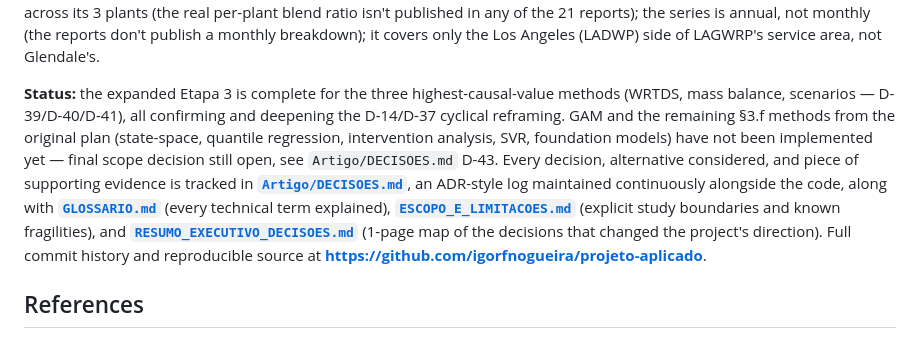
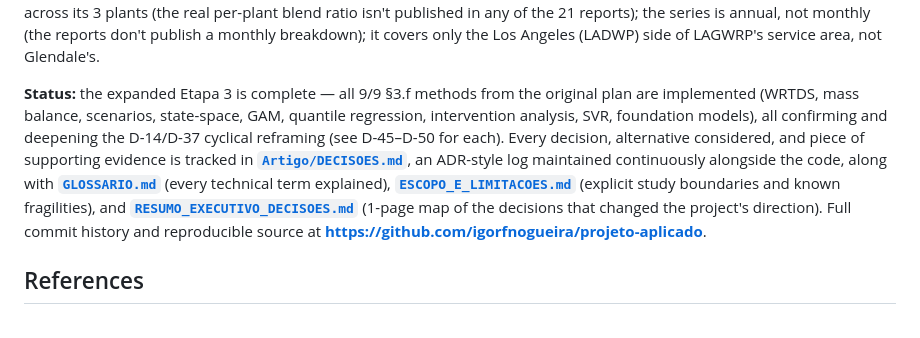
Before and after one commit to igorfnogueira/projeto-aplicado, a Markdown page: README.md, the part around one of its changes. Rendered like a GitHub page.

```diff
--- a/README.md
+++ b/README.md
@@ -186,7 +186,7 @@ Per `prompts/prompt_tratamento_e_metodos.md`, before extending the method batter
 
 **Real source-water TDS via 21 years of LADWP reports (`script_28_ladwp_tds_origem.py`, D-54).** The most critical data gap (D-30 — no source-water TDS series, only the indirect PDSI proxy) is now partially filled with real primary-source data: 21 annual LADWP water-quality reports (2004-2024) each publish average TDS by supply source (LA Aqueduct, local wells, and the MWD's three treatment plants — Weymouth, Diemer, Jensen) plus the yearly supply-mix percentage. A weighted source-TDS series was built from this and compared to LAGWRP's annual effluent TDS (14 overlapping years, 2011-2024): **r=0.912 (p=0.000005)** — stronger than the PDSI correlation (D-37, LMG 67-79%). All 21 years (100%, not a sample) were manually verified cell-by-cell against the source PDFs with zero discrepancies. Declared limitations: MWD weight is a simple average across its 3 plants (the real per-plant blend ratio isn't published in any of the 21 reports); the series is annual, not monthly (the reports don't publish a monthly breakdown); it covers only the Los Angeles (LADWP) side of LAGWRP's service area, not Glendale's.
 
-**Status:** the expanded Etapa 3 is complete for the three highest-causal-value methods (WRTDS, mass balance, scenarios — D-39/D-40/D-41), all confirming and deepening the D-14/D-37 cyclical reframing. GAM and the remaining §3.f methods from the original plan (state-space, quantile regression, intervention analysis, SVR, foundation models) have not been implemented yet — final scope decision still open, see `Artigo/DECISOES.md` D-43. Every decision, alternative considered, and piece of supporting evidence is tracked in **[`Artigo/DECISOES.md`](Artigo/DECISOES.md)**, an ADR-style log maintained continuously alongside the code, along with **[`GLOSSARIO.md`](GLOSSARIO.md)** (every technical term explained), **[`ESCOPO_E_LIMITACOES.md`](ESCOPO_E_LIMITACOES.md)** (explicit study boundaries and known fragilities), and **[`RESUMO_EXECUTIVO_DECISOES.md`](RESUMO_EXECUTIVO_DECISOES.md)** (1-page map of the decisions that changed the project's direction). Full commit history and reproducible source at **https://github.com/igorfnogueira/projeto-aplicado**.
+**Status:** the expanded Etapa 3 is complete — all 9/9 §3.f methods from the original plan are implemented (WRTDS, mass balance, scenarios, state-space, GAM, quantile regression, intervention analysis, SVR, foundation models), all confirming and deepening the D-14/D-37 cyclical reframing (see D-45–D-50 for each). Every decision, alternative considered, and piece of supporting evidence is tracked in **[`Artigo/DECISOES.md`](Artigo/DECISOES.md)**, an ADR-style log maintained continuously alongside the code, along with **[`GLOSSARIO.md`](GLOSSARIO.md)** (every technical term explained), **[`ESCOPO_E_LIMITACOES.md`](ESCOPO_E_LIMITACOES.md)** (explicit study boundaries and known fragilities), and **[`RESUMO_EXECUTIVO_DECISOES.md`](RESUMO_EXECUTIVO_DECISOES.md)** (1-page map of the decisions that changed the project's direction). Full commit history and reproducible source at **https://github.com/igorfnogueira/projeto-aplicado**.
 
 ## References
 
```
Also changed, not shown: other parts of README.md (+1 -1 lines), README.pt-br.md (+2 -2 lines).
